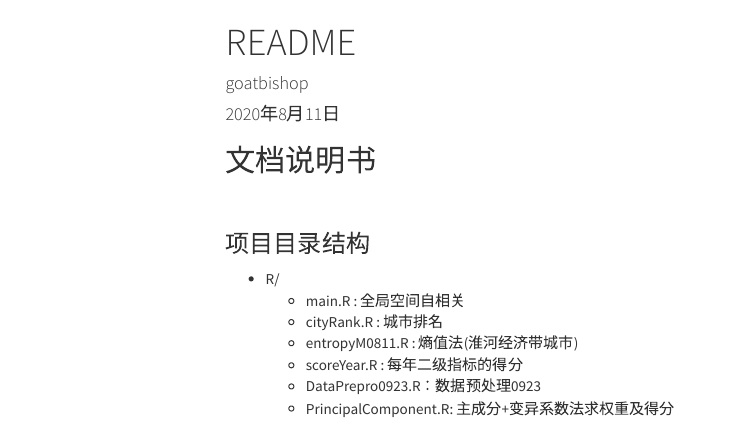
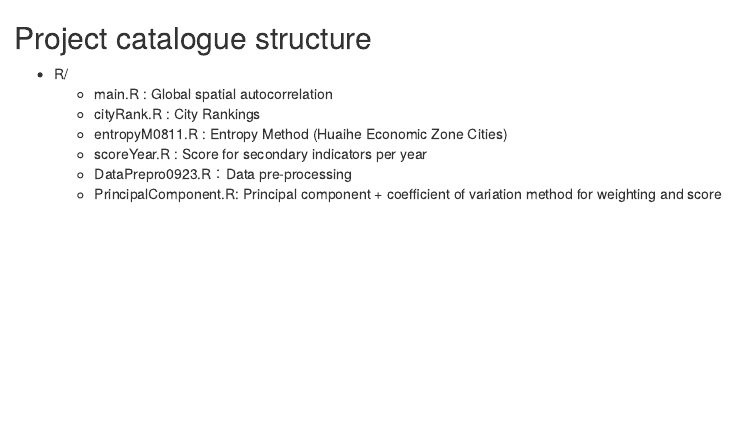
Before and after one commit to GoatBishop/YangtzeRiverEconomicBeltProject, an R Markdown document (README.Rmd): the page in a window 1100 px wide, from its top. Rendered offline with R 4.5, knitr and Pandoc, with nearby package versions; menus at the side of the page are left out.

Commit message:
Update README.Rmd

```diff
--- a/README.Rmd
+++ b/README.Rmd
@@ -1,4 +0,0 @@
----
-title: "README"
-author: "goatbishop"
-date: "2020年8月11日"
@@ -13,16 +1,12 @@ output:
-## 文档说明书
 
 
-<br>
-
-
-### 项目目录结构
+## Project catalogue structure
 
 
 - R/
-  - main.R : 全局空间自相关
-  - cityRank.R : 城市排名
-  - entropyM0811.R : 熵值法(淮河经济带城市)
-  - scoreYear.R : 每年二级指标的得分
-  - DataPrepro0923.R：数据预处理0923
-  - PrincipalComponent.R: 主成分+变异系数法求权重及得分
+  - main.R : Global spatial autocorrelation
+  - cityRank.R : City Rankings
+  - entropyM0811.R : Entropy Method (Huaihe Economic Zone Cities)
+  - scoreYear.R : Score for secondary indicators per year
+  - DataPrepro0923.R：Data pre-processing
+  - PrincipalComponent.R: Principal component + coefficient of variation method for weighting and score
```
Also changed, not shown: README.Rmd (8 more changed lines).
